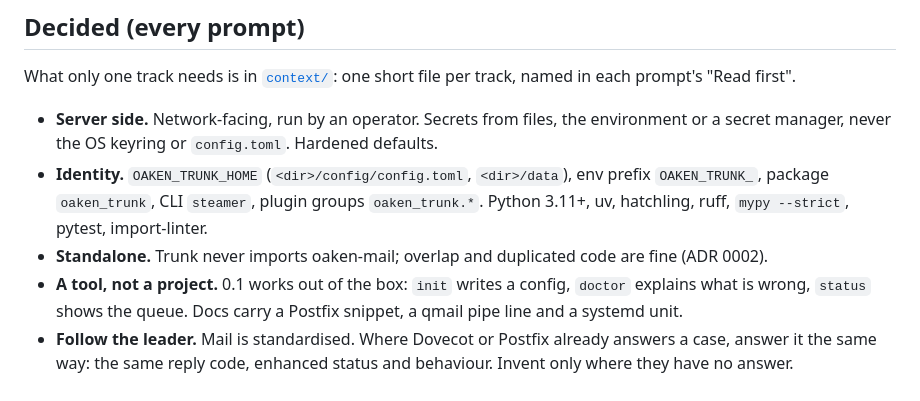
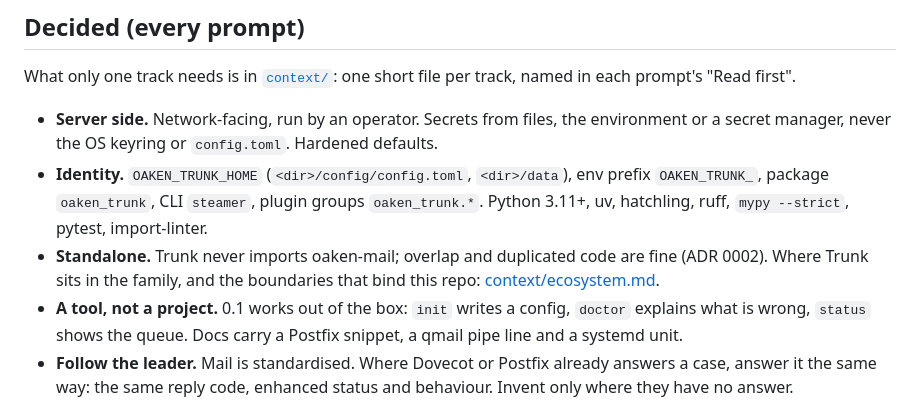
Before and after one commit to dfoulks1/oaken-trunk, a Markdown page: docs/prompts/CONTEXT.md, the part around the change. GitHub-like rendering.

Commit message:
docs(prompts): add the Oaken family map to shared context
CONTEXT.md links a new context/ecosystem.md: where Trunk sits in the
family and the two boundaries that bind this repo (client pulls over
POP3 via a retriever plugin, ADR 0013; Trunk never imports oaken-mail,
ADR 0002). Shared context, read before every prompt.

Co-authored-by: Kiro Internal Model Router 2.16.1

```diff
--- a/docs/prompts/CONTEXT.md
+++ b/docs/prompts/CONTEXT.md
@@ -63,6 +63,7 @@ prompt's "Read first".
   package `oaken_trunk`, CLI `steamer`, plugin groups `oaken_trunk.*`. Python 3.11+, uv, hatchling,
   ruff, `mypy --strict`, pytest, import-linter.
 - **Standalone.** Trunk never imports oaken-mail; overlap and duplicated code are fine (ADR 0002).
+  Where Trunk sits in the family, and the boundaries that bind this repo: [context/ecosystem.md](context/ecosystem.md).
 - **A tool, not a project.** 0.1 works out of the box: `init` writes a config, `doctor` explains what is
   wrong, `status` shows the queue. Docs carry a Postfix snippet, a qmail pipe line and a systemd unit.
 - **Follow the leader.** Mail is standardised. Where Dovecot or Postfix already answers a case, answer it
```
Also changed, not shown: 1 other file.
